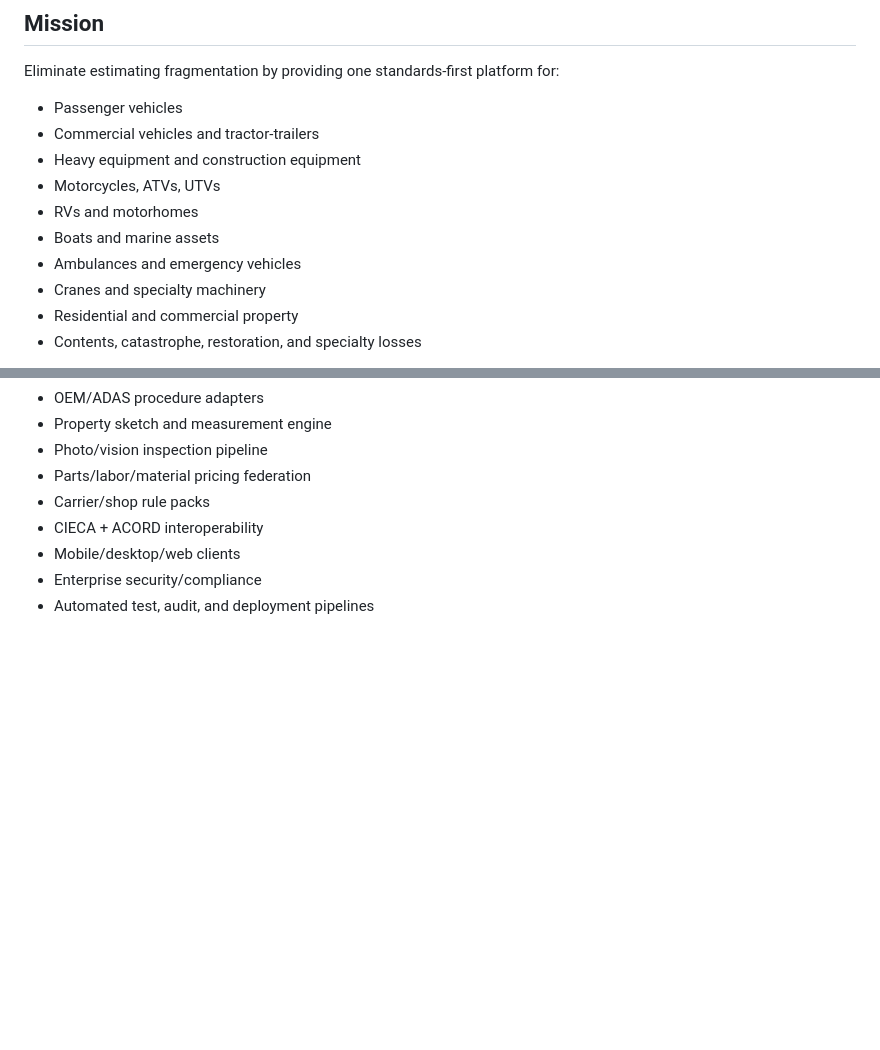
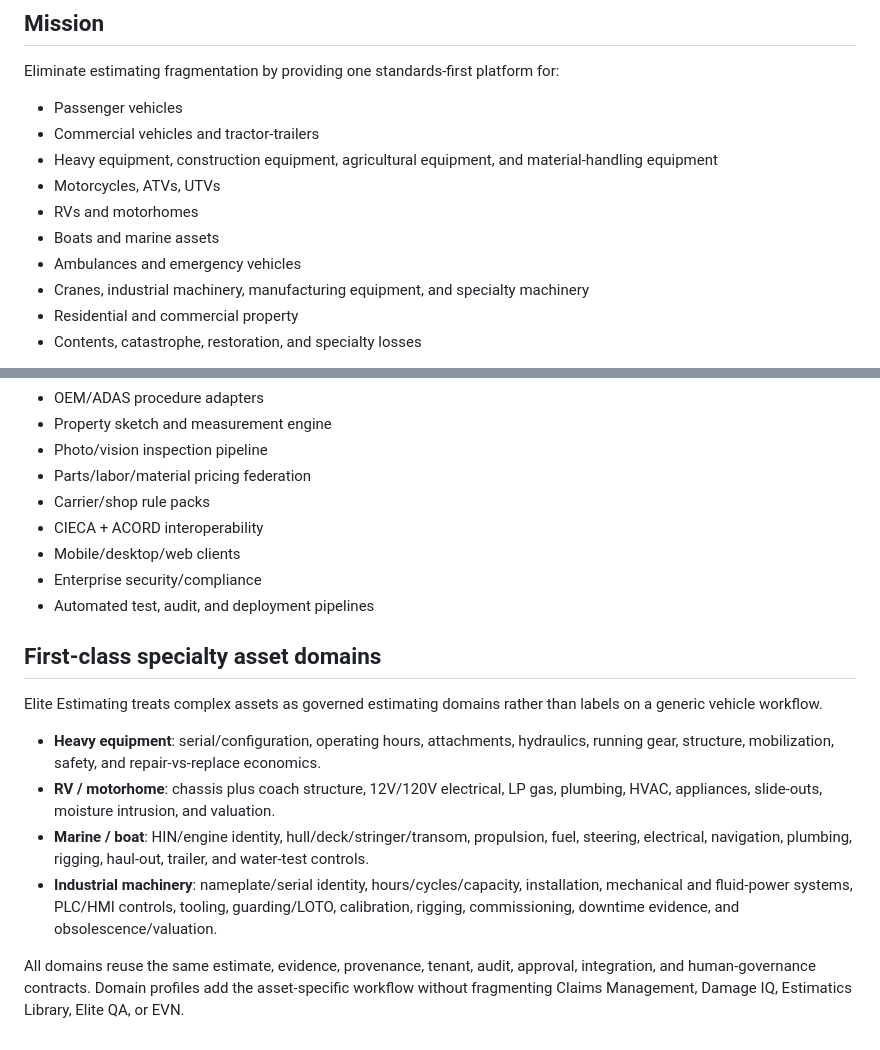
Before and after one commit to eliteacsllc/ELITE-ESTIMATING-, a Markdown page: README.md, 2 parts joined by grey strips. Drawn GitHub-style; blank space fills up the shorter version.

Commit message:
rebase: replay specialty asset OS hardening on latest main

```diff
--- a/README.md
+++ b/README.md
@@ -8,12 +8,12 @@ Eliminate estimating fragmentation by providing one standards-first platform for
 
 - Passenger vehicles
 - Commercial vehicles and tractor-trailers
-- Heavy equipment and construction equipment
+- Heavy equipment, construction equipment, agricultural equipment, and material-handling equipment
 - Motorcycles, ATVs, UTVs
 - RVs and motorhomes
 - Boats and marine assets
 - Ambulances and emergency vehicles
-- Cranes and specialty machinery
+- Cranes, industrial machinery, manufacturing equipment, and specialty machinery
 - Residential and commercial property
 - Contents, catastrophe, restoration, and specialty losses
 
@@ -83,3 +83,15 @@ Foundation initialized. The first production contracts cover domain-neutral esti
 - Mobile/desktop/web clients
 - Enterprise security/compliance
 - Automated test, audit, and deployment pipelines
+
+
+## First-class specialty asset domains
+
+Elite Estimating treats complex assets as governed estimating domains rather than labels on a generic vehicle workflow.
+
+- **Heavy equipment**: serial/configuration, operating hours, attachments, hydraulics, running gear, structure, mobilization, safety, and repair-vs-replace economics.
+- **RV / motorhome**: chassis plus coach structure, 12V/120V electrical, LP gas, plumbing, HVAC, appliances, slide-outs, moisture intrusion, and valuation.
+- **Marine / boat**: HIN/engine identity, hull/deck/stringer/transom, propulsion, fuel, steering, electrical, navigation, plumbing, rigging, haul-out, trailer, and water-test controls.
+- **Industrial machinery**: nameplate/serial identity, hours/cycles/capacity, installation, mechanical and fluid-power systems, PLC/HMI controls, tooling, guarding/LOTO, calibration, rigging, commissioning, downtime evidence, and obsolescence/valuation.
+
+All domains reuse the same estimate, evidence, provenance, tenant, audit, approval, integration, and human-governance contracts. Domain profiles add the asset-specific workflow without fragmenting Claims Management, Damage IQ, Estimatics Library, Elite QA, or EVN.
```
